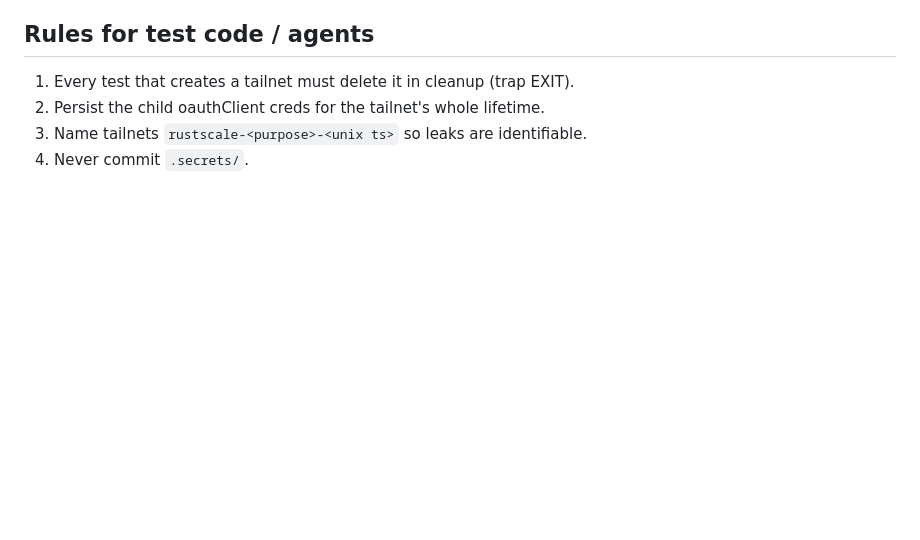
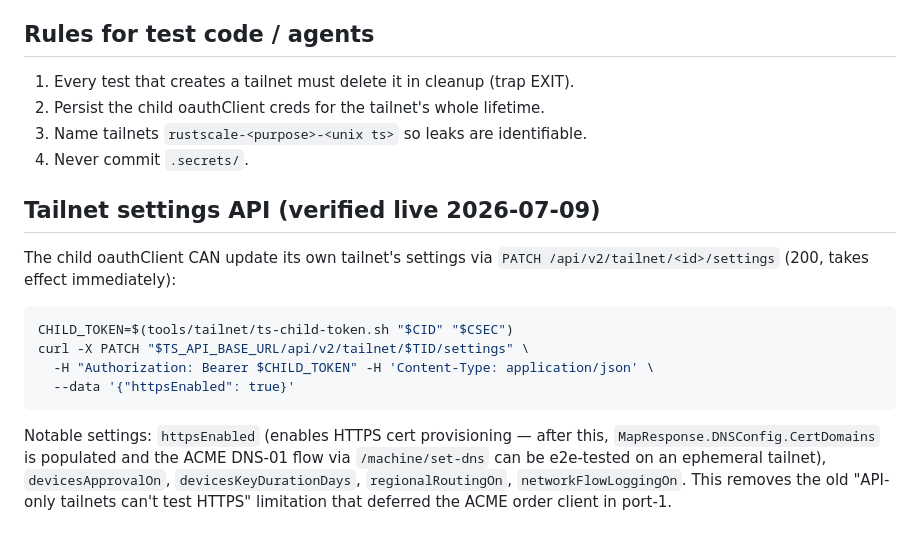
Before and after one commit to rajsinghtech/rustscale, a Markdown page: docs/tailnet-testing.md, the part around the change. Drawn GitHub-style; blank space fills up the shorter version.

Commit message:
Document tailnet settings PATCH: child client can enable httpsEnabled

````diff
--- a/docs/tailnet-testing.md
+++ b/docs/tailnet-testing.md
@@ -95,3 +95,22 @@ Guard the job with `if: github.repository == 'rajsinghtech/rustscale'`.
 2. Persist the child oauthClient creds for the tailnet's whole lifetime.
 3. Name tailnets `rustscale-<purpose>-<unix ts>` so leaks are identifiable.
 4. Never commit `.secrets/`.
+
+## Tailnet settings API (verified live 2026-07-09)
+
+The child oauthClient CAN update its own tailnet's settings via
+`PATCH /api/v2/tailnet/<id>/settings` (200, takes effect immediately):
+
+```bash
+CHILD_TOKEN=$(tools/tailnet/ts-child-token.sh "$CID" "$CSEC")
+curl -X PATCH "$TS_API_BASE_URL/api/v2/tailnet/$TID/settings" \
+  -H "Authorization: Bearer $CHILD_TOKEN" -H 'Content-Type: application/json' \
+  --data '{"httpsEnabled": true}'
+```
+
+Notable settings: `httpsEnabled` (enables HTTPS cert provisioning — after
+this, `MapResponse.DNSConfig.CertDomains` is populated and the ACME DNS-01
+flow via `/machine/set-dns` can be e2e-tested on an ephemeral tailnet),
+`devicesApprovalOn`, `devicesKeyDurationDays`, `regionalRoutingOn`,
+`networkFlowLoggingOn`. This removes the old "API-only tailnets can't test
+HTTPS" limitation that deferred the ACME order client in port-1.
````
